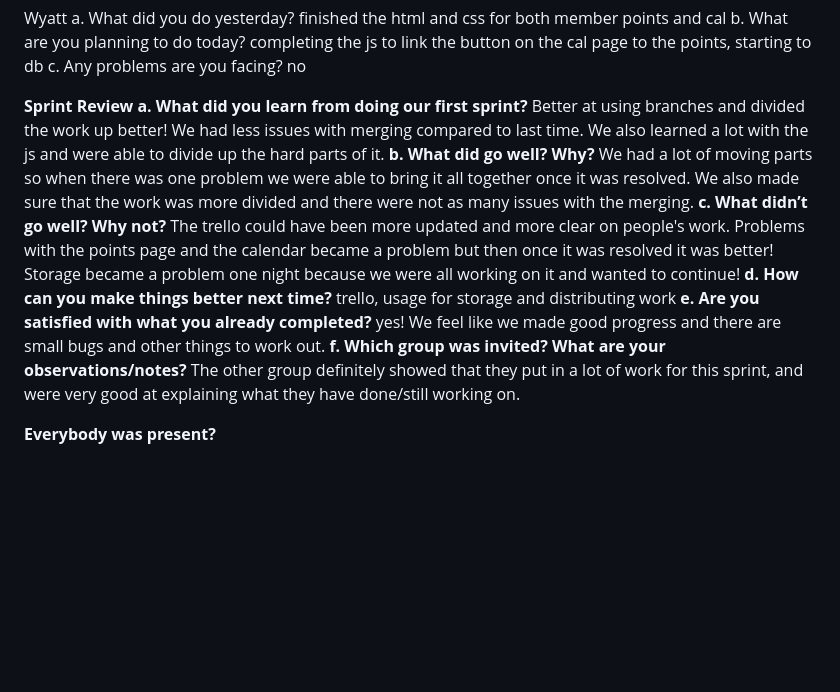
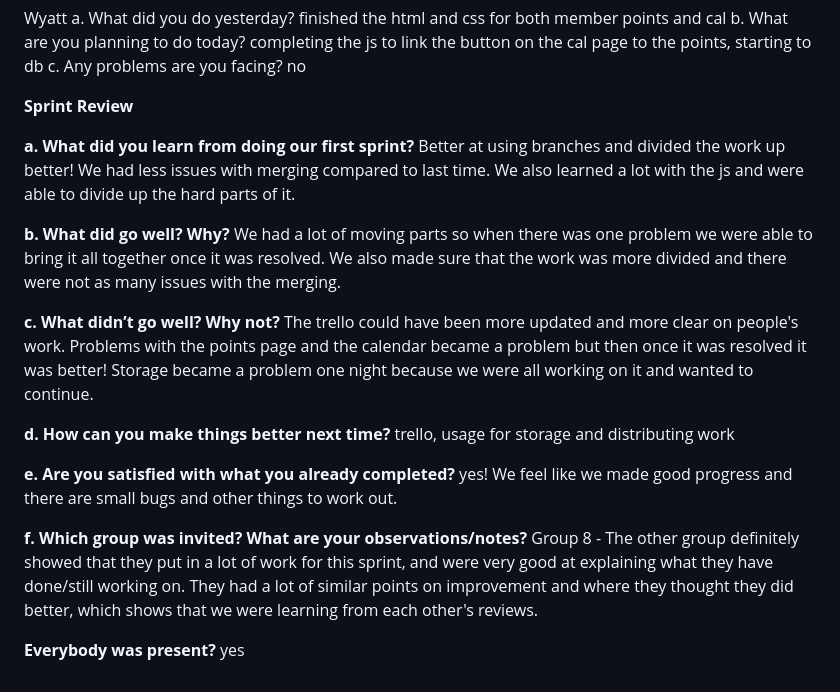
Before and after one commit to kristinenono/AMA_Website, a Markdown page: Sprint_2_README.md, the part around the change printed below. Drawn GitHub-style; blank space fills up the shorter version.

```diff
--- a/Sprint_2_README.md
+++ b/Sprint_2_README.md
@@ -120,20 +122,32 @@ c. Any problems are you facing?
 no
 
 **Sprint Review**
+
+
 **a. What did you learn from doing our first sprint?**
 Better at using branches and divided the work up better! We had less issues with merging compared to last time.
 We also learned a lot with the js and were able to divide up the hard parts of it.
+
+
 **b. What did go well? Why?**
 We had a lot of moving parts so when there was one problem we were able to bring it all together once it was resolved. We also made sure that the work was more divided and there were not as many issues with the merging.
+
+
 **c. What didn’t go well? Why not?**
 The trello could have been more updated and more clear on people's work.
 Problems with the points page and the calendar became a problem but then once it was resolved it was better!
-Storage became a problem one night because we were all working on it and wanted to continue!
+Storage became a problem one night because we were all working on it and wanted to continue.
+
+
 **d. How can you make things better next time?**
 trello, usage for storage and distributing work
+
+
 **e. Are you satisfied with what you already completed?**
 yes! We feel like we made good progress and there are small bugs and other things to work out.
+
+
 **f. Which group was invited? What are your observations/notes?**
-The other group definitely showed that they put in a lot of work for this sprint, and were very good at explaining what they have done/still working on.
+Group 8 - The other group definitely showed that they put in a lot of work for this sprint, and were very good at explaining what they have done/still working on. They had a lot of similar points on improvement and where they thought they did better, which shows that we were learning from each other's reviews.
 
-**Everybody was present?**
+**Everybody was present?** yes
```
Also changed, not shown: other parts of Sprint_2_README.md (+2 -0 lines).
